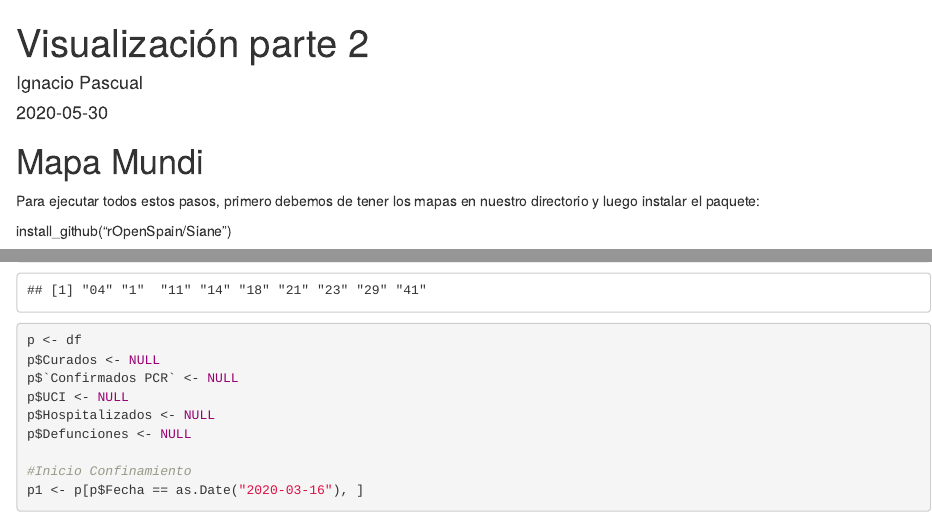
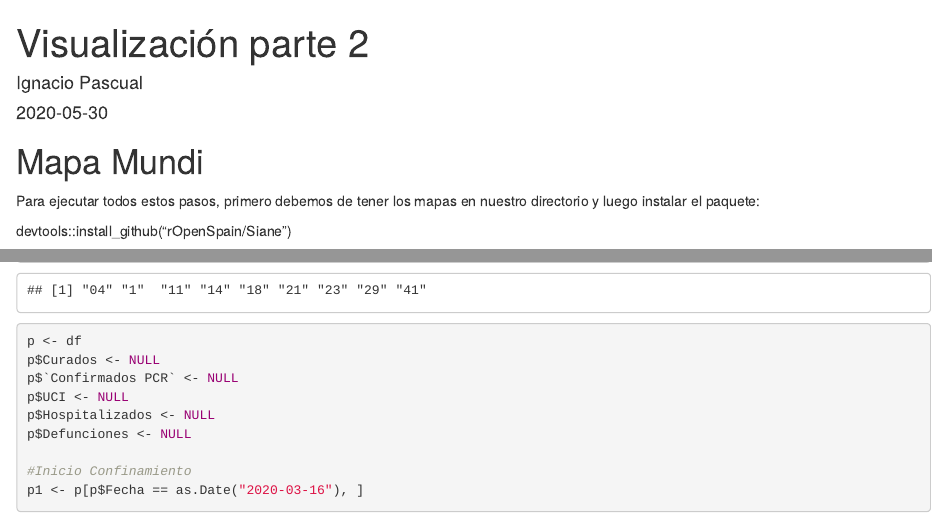
Before and after one commit to IgnacioOfficial/COVID-19, an R Markdown document (mapeit.Rmd): the page in a window 1100 px wide, from its top, and a second part further down, joined at a grey line. Rendered offline with R 4.5, knitr and Pandoc, with nearby package versions; drawn as R Markdown's standard HTML page in place of the format the file asks for; some code elsewhere in the file could not run offline.

Commit message:
pequeño cambio

````diff
--- a/mapeit.Rmd
+++ b/mapeit.Rmd
@@ -12,7 +12,7 @@ output:
 
 Para ejecutar todos estos pasos, primero debemos de tener los mapas en nuestro directorio y luego instalar el paquete:
 
-install_github("rOpenSpain/Siane")
+devtools::install_github("rOpenSpain/Siane")
 
 
 ```{r}
````
Also changed, not shown: mapeit.Rmd (2 more changed lines).
